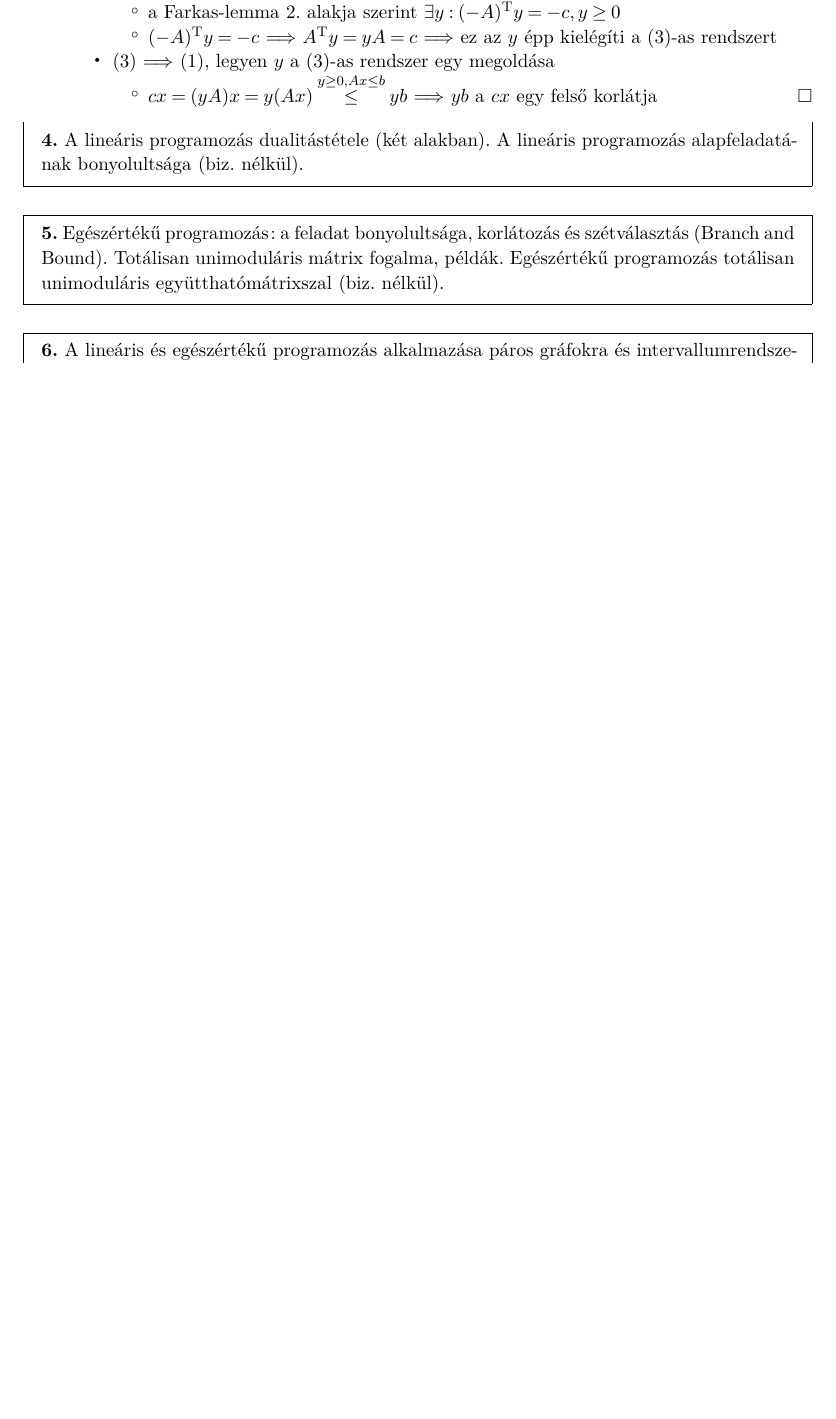
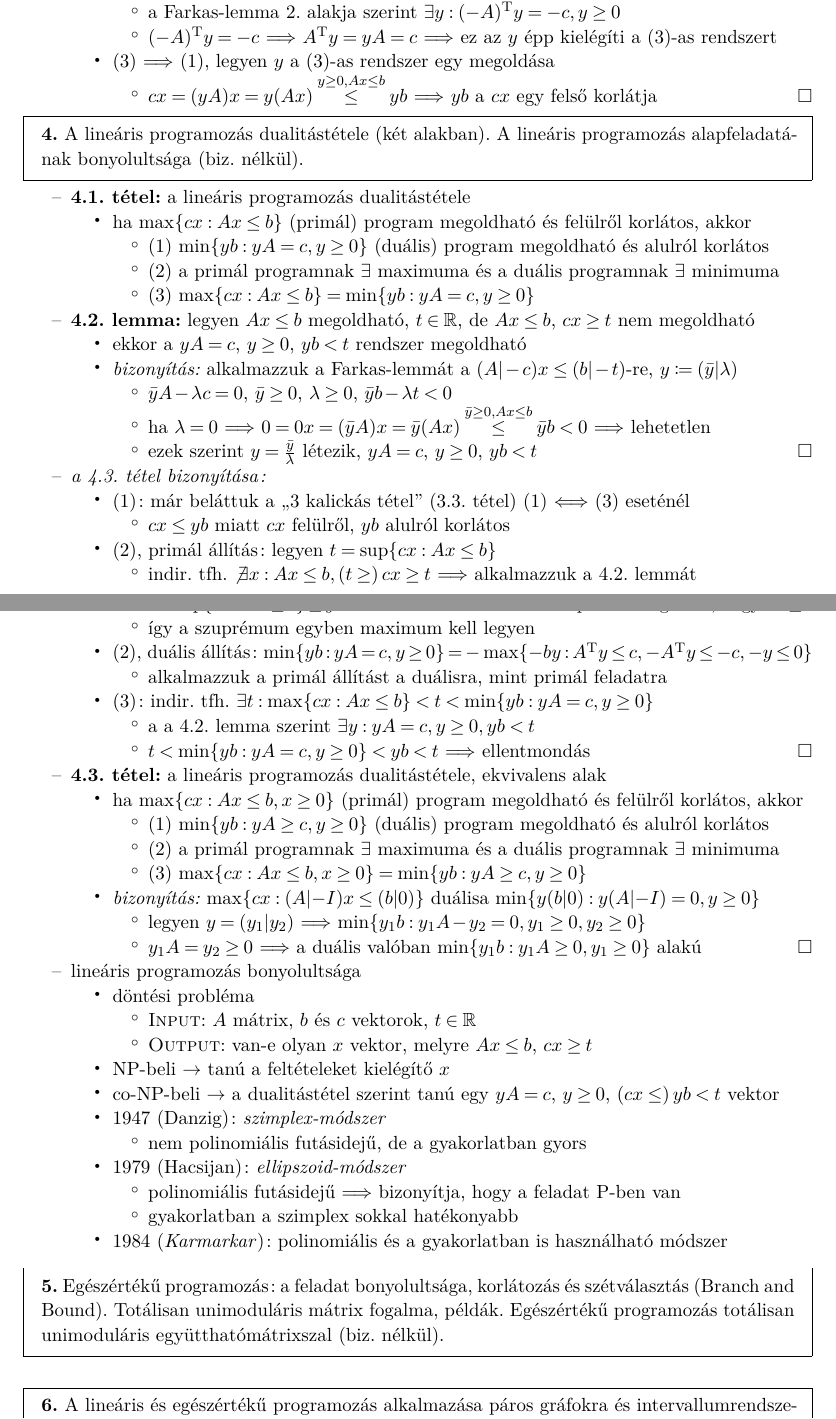
Before and after one commit to kris7t/ropi, a LaTeX document (ropi.tex, which reads preamble.tex): part of page 4 of 7 before the commit and two parts of pages 4 and 5 of 7 after it, the two joined at a grey line, cut so that both start at the same text, the shorter picture padded with empty space. Compiled offline with pdfLaTeX.

Commit message:
Dualitástétel

```diff
--- a/preamble.tex
+++ b/preamble.tex
@@ -79,7 +79,7 @@
 \newcommand*{\lra}{\ensuremath{\leftrightarrow}\xspace}
 
 \newcounter{theorem}[tetel]
-% \renewcommand*{\thetheorem}{\thesection.\arabic{theorem}}
+ \renewcommand*{\thetheorem}{\thetetel.\arabic{theorem}}
 \newcommand*{\theoremlike}[1]{\refstepcounter{theorem}{\textbf{\thetheorem.~#1:}}\xspace}
 \newcommand*{\thm}{\theoremlike{tétel}}
 \newcommand*{\example}{\theoremlike{példa}}
@@ -100,6 +100,6 @@
   félév)}
 \author{Marussy Kristóf}
 
-\makeatletter
-\usepackage[pdftitle={\@title},pdfauthor={\@author}]{hyperref}
-\makeatother
+%\makeatletter
+%\usepackage[pdftitle={\@title},pdfauthor={\@author}]{hyperref}
+%\makeatother
--- a/ropi.tex
+++ b/ropi.tex
@@ -269,6 +269,77 @@
 
 \tetel{A lineáris programozás dualitástétele (két alakban). A lineáris
   programozás alapfeladatának bonyolultsága (biz.~nélkül).}
+
++ \thm \label{thm:linprog:dual:dual}a lineáris programozás dualitástétele
+  + ha $\max \{ cx : Ax \le b \}$ (primál) program megoldható és
+    felülről korlátos, akkor
+    + (1)~$\min \{ yb : yA = c, y \ge 0 \}$ (duális) program megoldható és
+      alulról korlátos
+    + (2)~a primál programnak $\exists$ maximuma és a duális programnak
+      $\exists$ minimuma
+    + (3)~$\max \{ cx : Ax \le b \} = \min \{ yb : yA = c, y \ge 0 \}$
++ \lemma \label{lem:linprog:dual:t}legyen $A x \le b$ megoldható, $t
+  \in \RR$, de $A x \le b$, $cx \ge t$ nem megoldható
+  + ekkor a $yA = c$, $y \ge 0$, $yb < t$ rendszer megoldható
+  + \proof alkalmazzuk a Farkas-lemmát a $(A|-c) x \le (b|-t)$-re, $y
+    \coloneqq (\bar{y}|\lambda)$
+    + $\bar{y} A - \lambda c = 0$, $\bar{y} \ge 0$, $\lambda \ge 0$,
+      $\bar{y} b - \lambda t < 0$
+    + ha $\lambda = 0$ \RA $0 = 0 x = (\bar{y} A) x = \bar{y} (Ax)
+      \overset{\bar{y} \ge 0, Ax \le b}{\le} \bar{y} b < 0$ \RA%
+      lehetetlen
+    + ezek szerint $y = \frac{\bar{y}}{\lambda}$ létezik, $y A = c$,
+      $y \ge 0$, $yb < t$ \qed
++ \emph{\aref{thm:linprog:dual:dual}.~tétel bizonyítása:}
+  + (1): már beláttuk a ``3 kalickás tétel''
+  (\ref{thm:linprog:farkas:3kalicka}.~tétel) (1)~$\Longleftrightarrow$~(3) eseténél
+    + $cx \le yb$ miatt $cx$ felülről, $yb$ alulról korlátos
+  + (2), primál állítás: legyen $t = \sup \{ cx : Ax \le b \}$
+    + indir.~tfh.~$\not\exists x : Ax \le b, (t \ge )\,cx \ge t$ \RA alkalmazzuk
+    \aref{lem:linprog:dual:t}.~lemmát
+    + $\exists y : yA = c, y \ge 0, yb < t$ \RA $y$ a duális egy
+      megoldása
+    +  $t = \sup \{ cx : Ax \le b \} \le yb < t$ \RA ellentmondás \RA $\exists$ primál
+      megoldás, hogy $cx \ge t$
+    + így a szuprémum egyben maximum kell legyen
+  + (2), duális állítás: $\min \{ yb : yA = c, y \ge 0 \} = - \max \{
+    -by : A^\T y \le c, -A^\T y \le -c, -y \le 0 \}$
+    + alkalmazzuk a primál állítást a duálisra, mint primál feladatra
+  + (3): indir.~tfh.~$\exists t : \max \{ cx : Ax \le b \} < t < \min
+    \{ yb : yA = c, y \ge 0 \}$
+    + a \aref{lem:linprog:dual:t}.~lemma szerint $\exists y : yA = c,
+      y \ge 0, yb < t$
+    + $t < \min \{ yb : yA = c, y \ge 0 \} < yb < t$ \RA ellentmondás
+    \qed
++ \thm \label{thm:linprog:dual:dual}a lineáris programozás
+  dualitástétele, ekvivalens alak
+  + ha $\max \{ cx : Ax \le b, x \ge 0 \}$ (primál) program megoldható és
+    felülről korlátos, akkor
+    + (1)~$\min \{ yb : yA \ge c, y \ge 0 \}$ (duális) program megoldható és
+      alulról korlátos
+    + (2)~a primál programnak $\exists$ maximuma és a duális programnak
+      $\exists$ minimuma
+    + (3)~$\max \{ cx : Ax \le b, x \ge 0 \} = \min \{ yb : yA \ge c,
+      y \ge 0 \}$
+  + \proof $\max \{ cx : (A | {-I}) x \le (b | 0) \}$ duálisa $\min \{ y
+    (b | 0) : y (A | {-I}) = 0, y \ge 0 \}$
+    + legyen $y = (y_1 | y_2)$ \RA $\min \{ y_1 b : y_1 A - y_2 = 0,
+      y_1 \ge 0, y_2 \ge 0\}$
+    + $y_1 A = y_2 \ge 0$ \RA a duális valóban
+      $\min \{ y_1 b : y_1 A \ge 0, y_1 \ge 0 \}$ alakú \qed
++ lineáris programozás bonyolultsága
+  + döntési probléma
+    + \DataIn $A$ mátrix, $b$ és $c$ vektorok, $t \in \RR$
+    + \DataOut van-e olyan $x$ vektor, melyre $Ax \le b$, $cx \ge t$
+  + NP-beli \ra tanú a feltételeket kielégítő $x$
+  + co-NP-beli \ra a dualitástétel szerint tanú egy $yA = c$, $y \ge
+    0$, $(cx \le )\,yb < t$ vektor
+  + 1947 (Danzig): \emph{szimplex-módszer}
+    + nem polinomiális futásidejű, de a gyakorlatban gyors
+  + 1979 (Hacsijan): \emph{ellipszoid-módszer}
+    + polinomiális futásidejű \RA bizonyítja, hogy a feladat P-ben van
+    + gyakorlatban a szimplex sokkal hatékonyabb
+  + 1984 (\emph{Karmarkar}): polinomiális és a gyakorlatban is használható módszer
 
 \tetel{Egészértékű programozás: a feladat bonyolultsága, korlátozás és
   szétválasztás (Branch and Bound). Totálisan unimoduláris mátrix
```
Also changed, not shown: ropi.tex (4 more changed lines).
